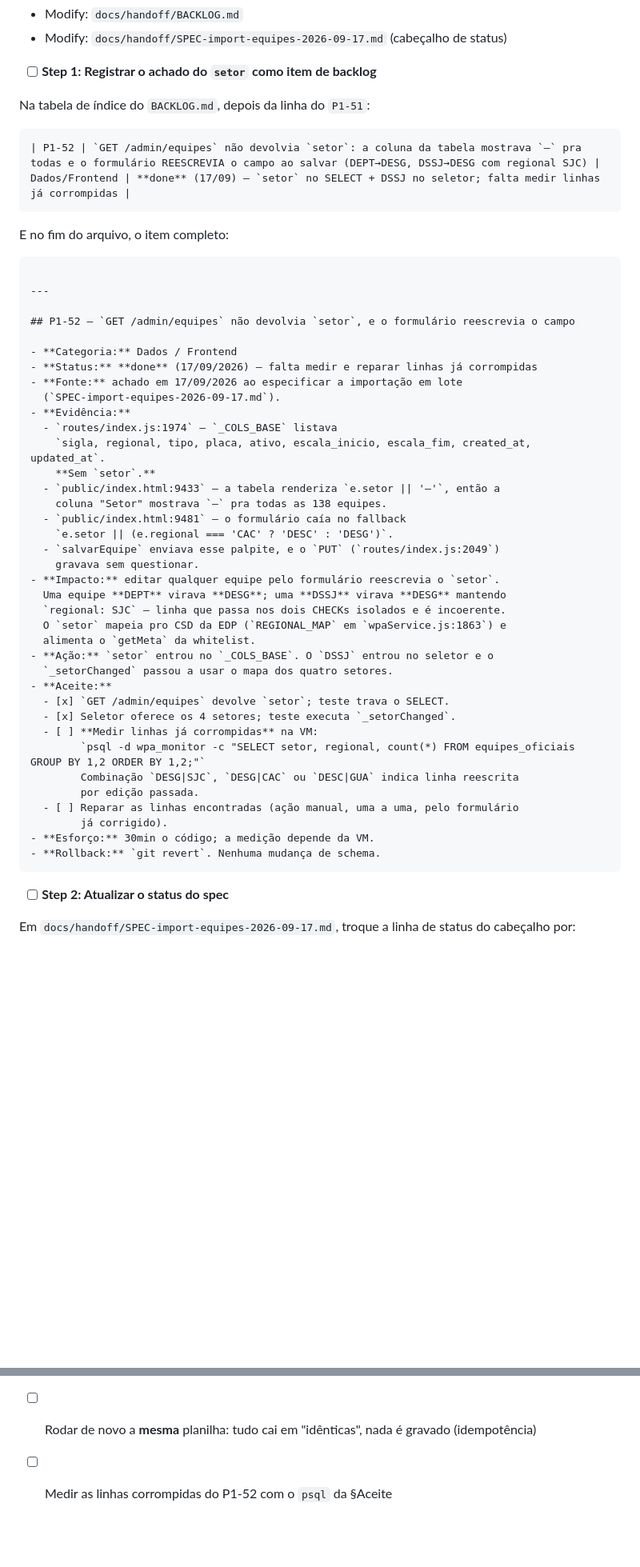
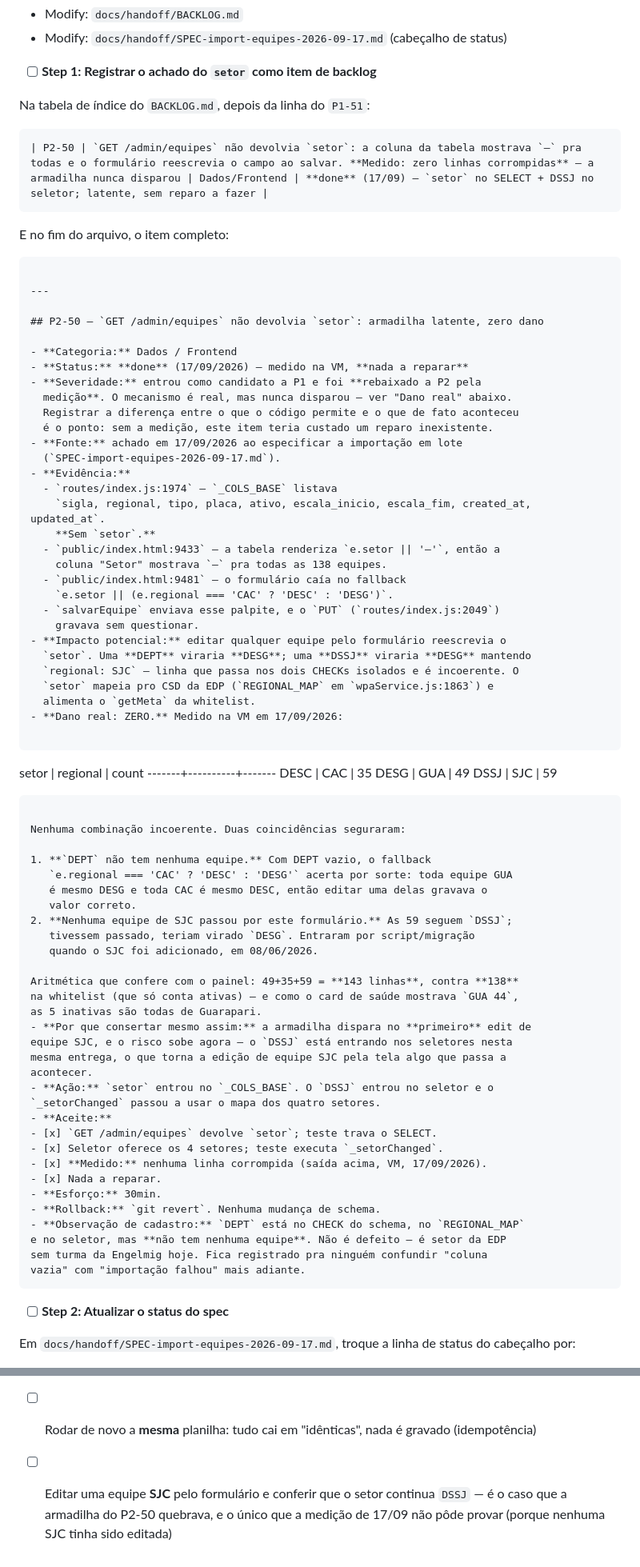
Before and after one commit to eduardochamp1/prod-stc, a Markdown page: docs/handoff/PLANO-import-equipes-2026-09-17.md, 2 parts joined by grey strips. Shown at 80% size. Drawn GitHub-style; blank space fills up the shorter version.

Commit message:
docs(plano): medicao rebaixa o achado do setor de P1 pra P2 — dano zero
  A medicao na VM desmentiu a severidade que eu tinha atribuido:

    DESC | CAC | 35     DESG | GUA | 49     DSSJ | SJC | 59

  Nenhuma combinacao incoerente. O mecanismo e real, mas nunca disparou:
  DEPT nao tem nenhuma equipe (entao o fallback acerta por sorte em GUA e
  CAC), e nenhuma equipe de SJC passou por aquele formulario — entraram por
  script quando o SJC foi adicionado em 08/06.

  O item vira P2-50, com o aceite de "reparar linhas corrompidas" fechado
  como "nada a reparar". Conserto permanece, porque a armadilha dispara no
  primeiro edit de SJC — que fica mais provavel justamente agora, com o DSSJ
  entrando no seletor. A verificacao final ganhou esse caso.

  Fica registrado tambem que DEPT existe no schema e no REGIONAL_MAP sem
  nenhuma turma: setor da EDP sem equipe da Engelmig, nao defeito.

  Co-Authored-By: Claude Opus 5 <noreply@anthropic.com>

````diff
--- a/docs/handoff/PLANO-import-equipes-2026-09-17.md
+++ b/docs/handoff/PLANO-import-equipes-2026-09-17.md
@@ -1865,7 +1871,7 @@ git commit -m "feat(admin): bloco de importacao de planilha com previa
 Na tabela de índice do `BACKLOG.md`, depois da linha do `P1-51`:
 
 ```markdown
-| P1-52 | `GET /admin/equipes` não devolvia `setor`: a coluna da tabela mostrava `—` pra todas e o formulário REESCREVIA o campo ao salvar (DEPT→DESG, DSSJ→DESG com regional SJC) | Dados/Frontend | **done** (17/09) — `setor` no SELECT + DSSJ no seletor; falta medir linhas já corrompidas |
+| P2-50 | `GET /admin/equipes` não devolvia `setor`: a coluna da tabela mostrava `—` pra todas e o formulário reescrevia o campo ao salvar. **Medido: zero linhas corrompidas** — a armadilha nunca disparou | Dados/Frontend | **done** (17/09) — `setor` no SELECT + DSSJ no seletor; latente, sem reparo a fazer |
 ```
 
 E no fim do arquivo, o item completo:
@@ -1874,10 +1880,14 @@ E no fim do arquivo, o item completo:
 
 ---
 
-## P1-52 — `GET /admin/equipes` não devolvia `setor`, e o formulário reescrevia o campo
+## P2-50 — `GET /admin/equipes` não devolvia `setor`: armadilha latente, zero dano
 
 - **Categoria:** Dados / Frontend
-- **Status:** **done** (17/09/2026) — falta medir e reparar linhas já corrompidas
+- **Status:** **done** (17/09/2026) — medido na VM, **nada a reparar**
+- **Severidade:** entrou como candidato a P1 e foi **rebaixado a P2 pela
+  medição**. O mecanismo é real, mas nunca disparou — ver "Dano real" abaixo.
+  Registrar a diferença entre o que o código permite e o que de fato aconteceu
+  é o ponto: sem a medição, este item teria custado um reparo inexistente.
 - **Fonte:** achado em 17/09/2026 ao especificar a importação em lote
   (`SPEC-import-equipes-2026-09-17.md`).
 - **Evidência:**
@@ -1890,24 +1900,51 @@ E no fim do arquivo, o item completo:
     `e.setor || (e.regional === 'CAC' ? 'DESC' : 'DESG')`.
   - `salvarEquipe` enviava esse palpite, e o `PUT` (`routes/index.js:2049`)
     gravava sem questionar.
-- **Impacto:** editar qualquer equipe pelo formulário reescrevia o `setor`.
-  Uma equipe **DEPT** virava **DESG**; uma **DSSJ** virava **DESG** mantendo
-  `regional: SJC` — linha que passa nos dois CHECKs isolados e é incoerente.
-  O `setor` mapeia pro CSD da EDP (`REGIONAL_MAP` em `wpaService.js:1863`) e
+- **Impacto potencial:** editar qualquer equipe pelo formulário reescrevia o
+  `setor`. Uma **DEPT** viraria **DESG**; uma **DSSJ** viraria **DESG** mantendo
+  `regional: SJC` — linha que passa nos dois CHECKs isolados e é incoerente. O
+  `setor` mapeia pro CSD da EDP (`REGIONAL_MAP` em `wpaService.js:1863`) e
   alimenta o `getMeta` da whitelist.
+- **Dano real: ZERO.** Medido na VM em 17/09/2026:
+
+  ```
+   setor | regional | count
+  -------+----------+-------
+   DESC  | CAC      |    35
+   DESG  | GUA      |    49
+   DSSJ  | SJC      |    59
+  ```
+
+  Nenhuma combinação incoerente. Duas coincidências seguraram:
+
+  1. **`DEPT` não tem nenhuma equipe.** Com DEPT vazio, o fallback
+     `e.regional === 'CAC' ? 'DESC' : 'DESG'` acerta por sorte: toda equipe GUA
+     é mesmo DESG e toda CAC é mesmo DESC, então editar uma delas gravava o
+     valor correto.
+  2. **Nenhuma equipe de SJC passou por este formulário.** As 59 seguem `DSSJ`;
+     tivessem passado, teriam virado `DESG`. Entraram por script/migração
+     quando o SJC foi adicionado, em 08/06/2026.
+
+  Aritmética que confere com o painel: 49+35+59 = **143 linhas**, contra **138**
+  na whitelist (que só conta ativas) — e como o card de saúde mostrava `GUA 44`,
+  as 5 inativas são todas de Guarapari.
+- **Por que consertar mesmo assim:** a armadilha dispara no **primeiro** edit de
+  equipe SJC, e o risco sobe agora — o `DSSJ` está entrando nos seletores nesta
+  mesma entrega, o que torna a edição de equipe SJC pela tela algo que passa a
+  acontecer.
 - **Ação:** `setor` entrou no `_COLS_BASE`. O `DSSJ` entrou no seletor e o
   `_setorChanged` passou a usar o mapa dos quatro setores.
 - **Aceite:**
   - [x] `GET /admin/equipes` devolve `setor`; teste trava o SELECT.
   - [x] Seletor oferece os 4 setores; teste executa `_setorChanged`.
-  - [ ] **Medir linhas já corrompidas** na VM:
-        `psql -d wpa_monitor -c "SELECT setor, regional, count(*) FROM equipes_oficiais GROUP BY 1,2 ORDER BY 1,2;"`
-        Combinação `DESG|SJC`, `DESG|CAC` ou `DESC|GUA` indica linha reescrita
-        por edição passada.
-  - [ ] Reparar as linhas encontradas (ação manual, uma a uma, pelo formulário
-        já corrigido).
-- **Esforço:** 30min o código; a medição depende da VM.
+  - [x] **Medido:** nenhuma linha corrompida (saída acima, VM, 17/09/2026).
+  - [x] Nada a reparar.
+- **Esforço:** 30min.
 - **Rollback:** `git revert`. Nenhuma mudança de schema.
+- **Observação de cadastro:** `DEPT` está no CHECK do schema, no `REGIONAL_MAP`
+  e no seletor, mas **não tem nenhuma equipe**. Não é defeito — é setor da EDP
+  sem turma da Engelmig hoje. Fica registrado pra ninguém confundir "coluna
+  vazia" com "importação falhou" mais adiante.
 ```
 
 - [ ] **Step 2: Atualizar o status do spec**
@@ -1947,4 +1984,6 @@ Depois do deploy (`git pull && pm2 delete wpa-monitor && pm2 start ecosystem.con
 - [ ] Gravar e conferir que a lista recarrega com as equipes novas
 - [ ] Rodar de novo a **mesma** planilha: tudo cai em "idênticas", nada é
       gravado (idempotência)
-- [ ] Medir as linhas corrompidas do P1-52 com o `psql` da §Aceite
+- [ ] Editar uma equipe **SJC** pelo formulário e conferir que o setor continua
+      `DSSJ` — é o caso que a armadilha do P2-50 quebrava, e o único que a
+      medição de 17/09 não pôde provar (porque nenhuma SJC tinha sido editada)
````
Also changed, not shown: other parts of docs/handoff/PLANO-import-equipes-2026-09-17.md (+8 -2 lines).
